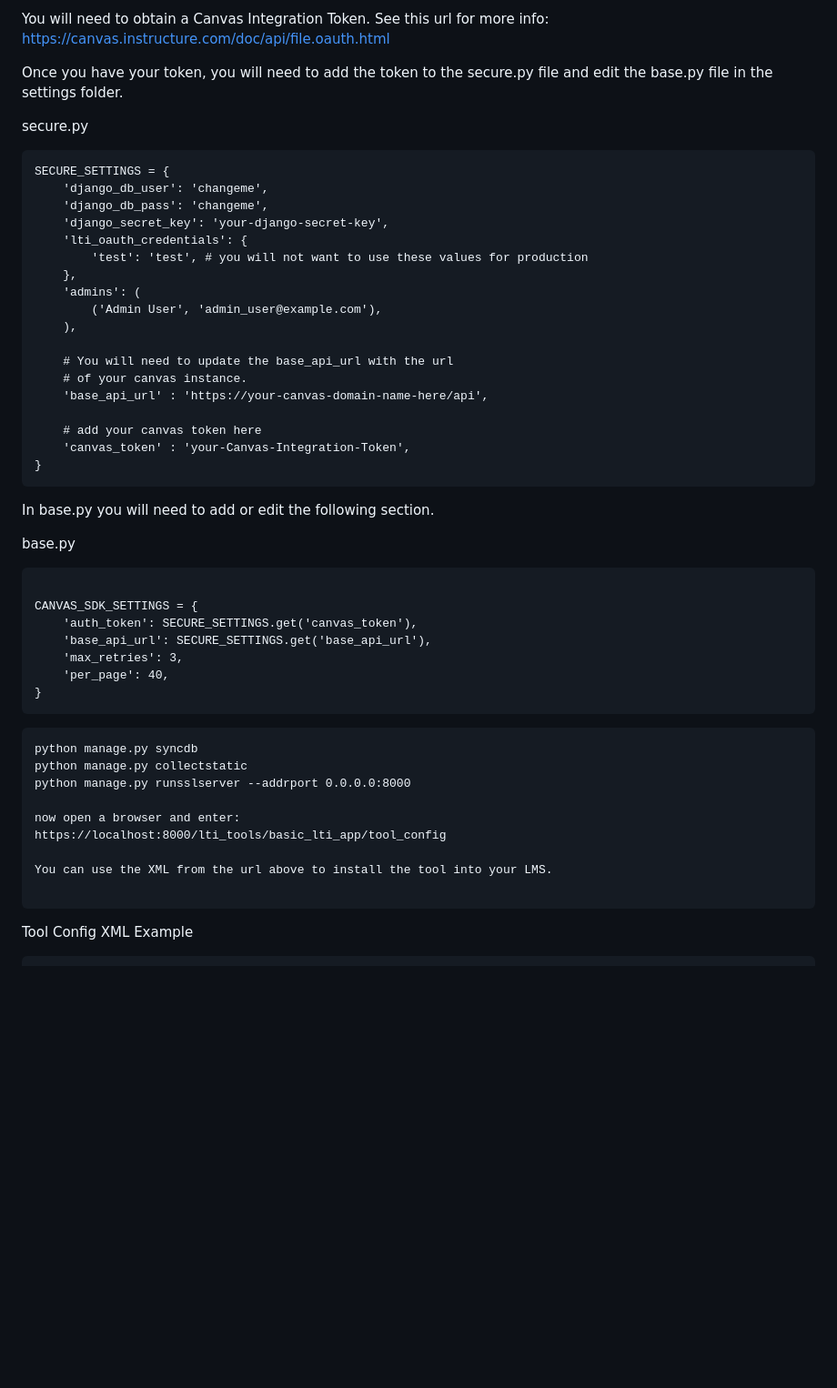
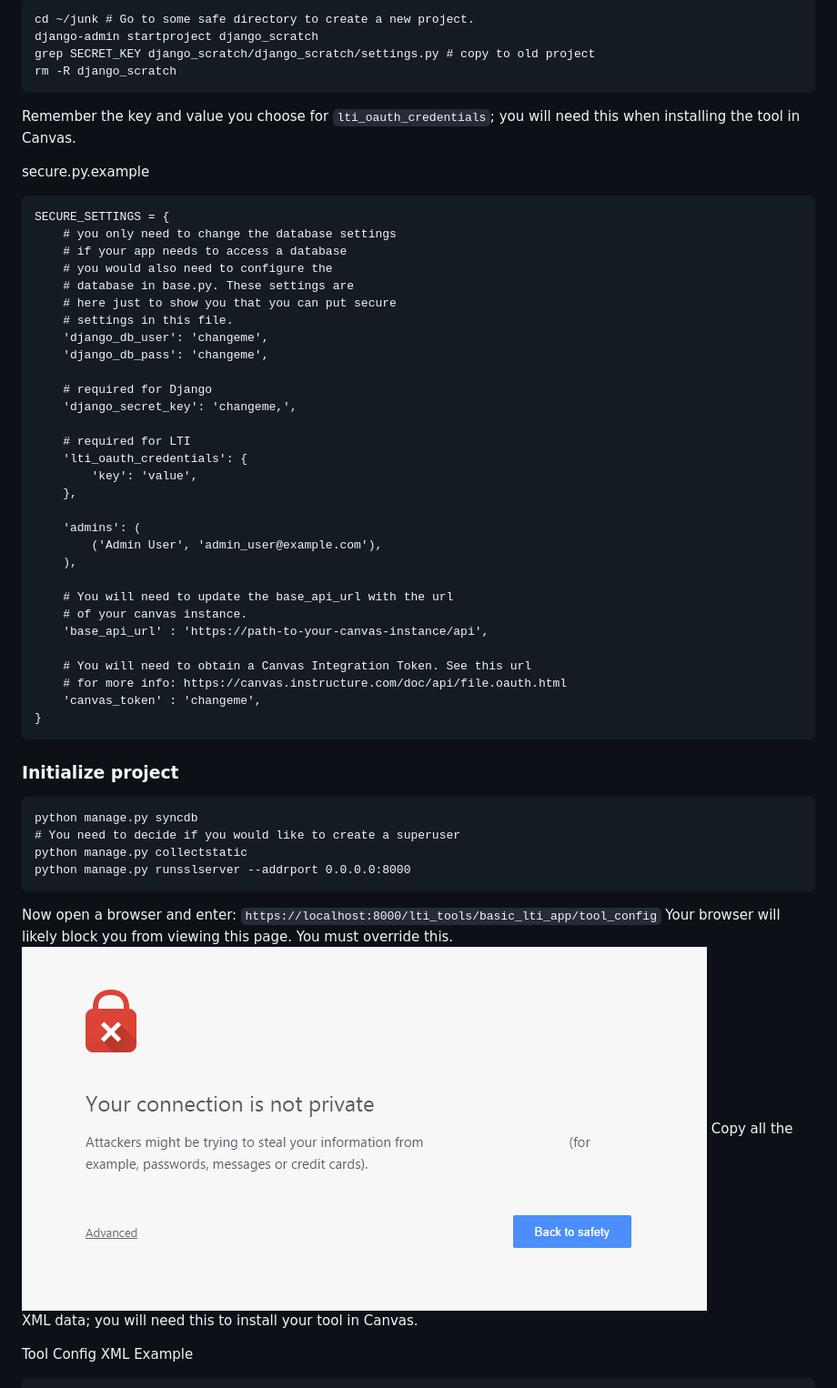
Before and after one commit to penzance/bootstrap_lti_django, a Markdown page: README.md, the part around the change printed below. Shown: that part at 91% size. Rendered like a GitHub page; pictures changed too: images/chrome_error.png (added); blank space fills up the shorter version.

Commit message:
Updated documentation (with screenshots) Changed clone method in base.txt from ssh to http Added missing file local.py

````diff
--- a/README.md
+++ b/README.md
@@ -13,57 +33,58 @@ pip install -r bootstrap_lti_django/requirements/local.txt --upgrade
 
 ```
-You will need to obtain a Canvas Integration Token. See this url
-for more info: https://canvas.instructure.com/doc/api/file.oauth.html
+cd ~/junk # Go to some safe directory to create a new project.
+django-admin startproject django_scratch
+grep SECRET_KEY django_scratch/django_scratch/settings.py # copy to old project
+rm -R django_scratch
+```
+Remember the key and value you choose for `lti_oauth_credentials`; you will need this when installing the tool in Canvas.
 
-Once you have your token, you will need to add the token to the secure.py file and
-edit the base.py file in the settings folder.
-
-secure.py
+secure.py.example
 ```
 SECURE_SETTINGS = {
+	# you only need to change the database settings
+	# if your app needs to access a database
+	# you would also need to configure the
+	# database in base.py. These settings are
+	# here just to show you that you can put secure
+	# settings in this file.
 	'django_db_user': 'changeme',
 	'django_db_pass': 'changeme',
-	'django_secret_key': 'your-django-secret-key',
+
+	# required for Django
+	'django_secret_key': 'changeme,',
+
+	# required for LTI
 	'lti_oauth_credentials': {
-		'test': 'test', # you will not want to use these values for production
+		'key': 'value',
 	},
+
 	'admins': (
 		('Admin User', 'admin_user@example.com'),
 	),
 
 	# You will need to update the base_api_url with the url
 	# of your canvas instance.
-	'base_api_url' : 'https://your-canvas-domain-name-here/api',
+	'base_api_url' : 'https://path-to-your-canvas-instance/api',
 
-	# add your canvas token here
-	'canvas_token' : 'your-Canvas-Integration-Token',
+	# You will need to obtain a Canvas Integration Token. See this url
+    # for more info: https://canvas.instructure.com/doc/api/file.oauth.html
+	'canvas_token' : 'changeme',
 }
 ```
 
-In base.py you will need to add or edit the following section.
-
-base.py
-```
-
-CANVAS_SDK_SETTINGS = {
-    'auth_token': SECURE_SETTINGS.get('canvas_token'),
-    'base_api_url': SECURE_SETTINGS.get('base_api_url'),
-    'max_retries': 3,
-    'per_page': 40,
-}
-```
-
+### Initialize project
 ```
 python manage.py syncdb
+# You need to decide if you would like to create a superuser
 python manage.py collectstatic
 python manage.py runsslserver --addrport 0.0.0.0:8000
-
-now open a browser and enter:
-https://localhost:8000/lti_tools/basic_lti_app/tool_config
-
-You can use the XML from the url above to install the tool into your LMS.
-
 ```
+Now open a browser and enter:
+`https://localhost:8000/lti_tools/basic_lti_app/tool_config`
+Your browser will likely block you from viewing this page. You must override this.
+![Chrome Security Warning](/images/chrome_error.png)
+Copy all the XML data; you will need this to install your tool in Canvas.
 
 Tool Config XML Example
 ```
````
Also changed, not shown: other parts of README.md (+27 -1 lines), images/add_app_canvas.png (added), images/add_app_canvas_1.png (added), images/obtain_api_key.png (added), images/obtain_api_key_2.png (added), images/vagrant_ssh.png (added), 2 other files.
